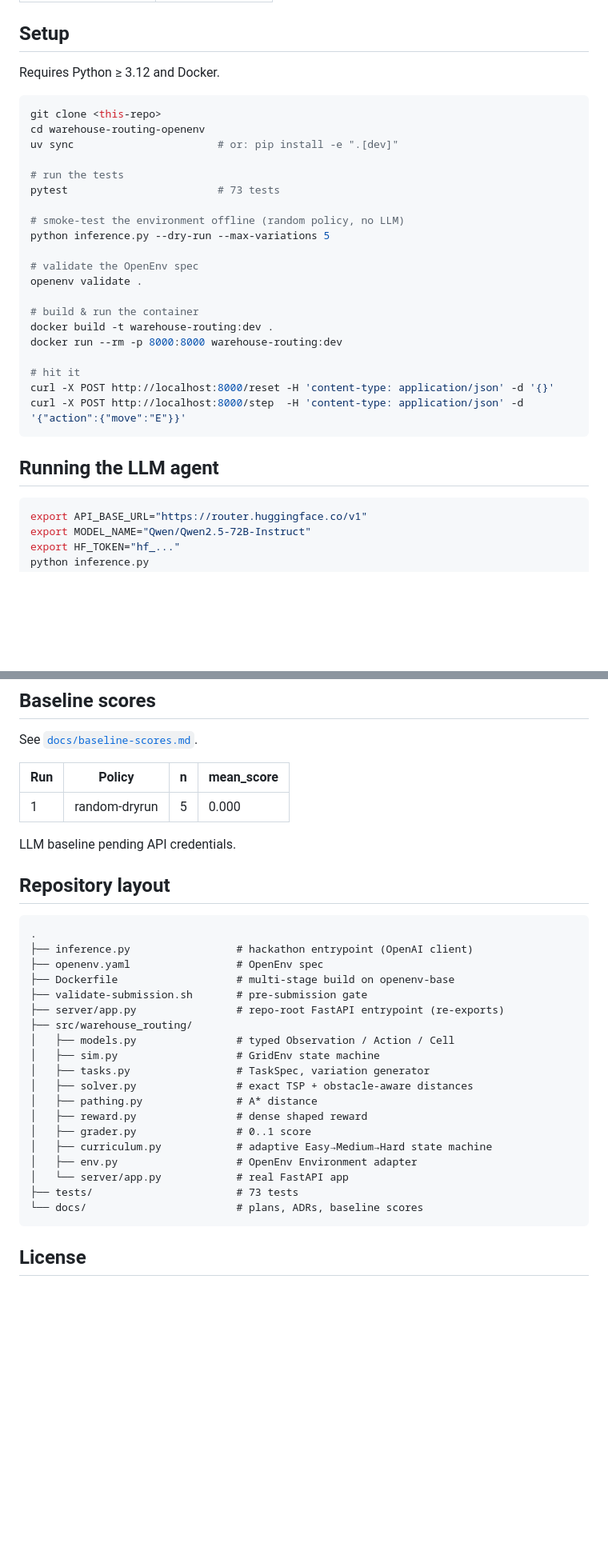
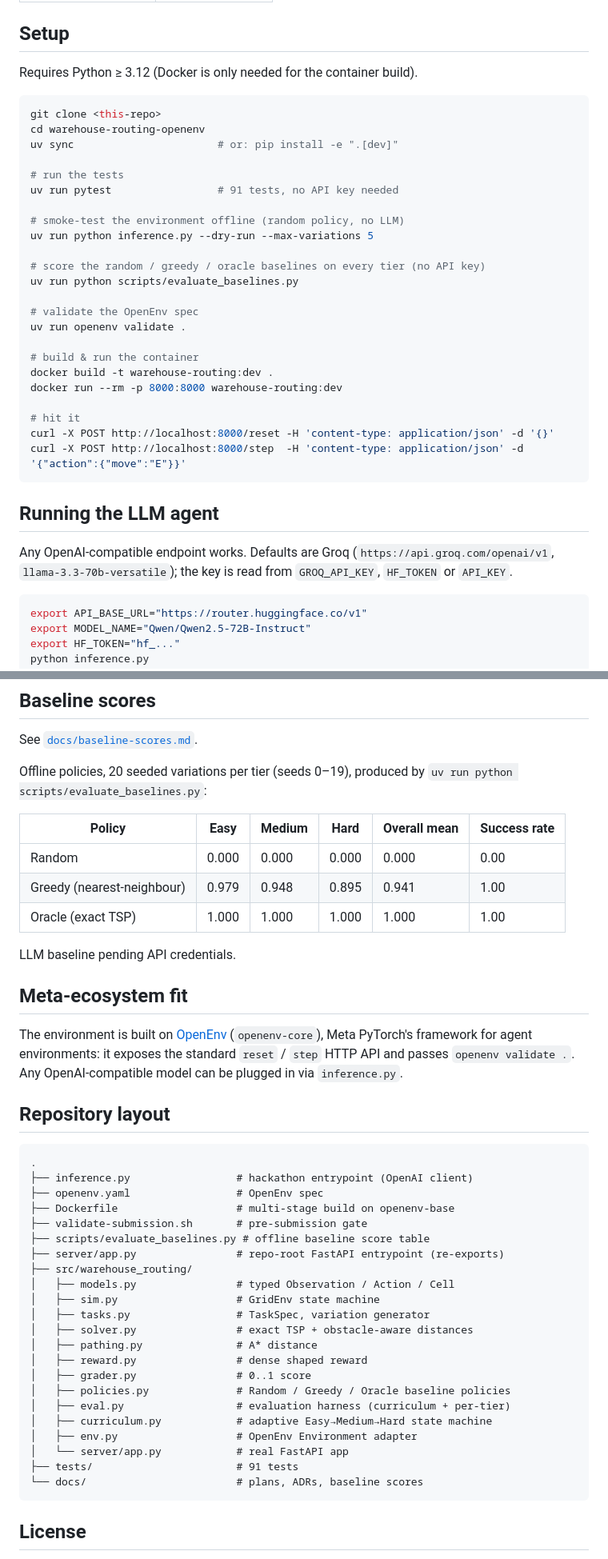
Before and after one commit to mahadevaiahrashmi/play2, a Markdown page: README.md, 2 parts joined by grey strips. Shown at 80% size. GitHub-like rendering; blank space fills up the shorter version.

Commit message:
docs(readme): fix test count, add baseline table, quickstart via uv run, Meta-ecosystem note

````diff
--- a/README.md
+++ b/README.md
@@ -101,7 +101,7 @@ Dense shaped reward on every step:
 
 ## Setup
 
-Requires Python ≥ 3.12 and Docker.
+Requires Python ≥ 3.12 (Docker is only needed for the container build).
 
 ```bash
 git clone <this-repo>
@@ -109,13 +109,16 @@ cd warehouse-routing-openenv
 uv sync                       # or: pip install -e ".[dev]"
 
 # run the tests
-pytest                        # 73 tests
+uv run pytest                 # 91 tests, no API key needed
 
 # smoke-test the environment offline (random policy, no LLM)
-python inference.py --dry-run --max-variations 5
+uv run python inference.py --dry-run --max-variations 5
+
+# score the random / greedy / oracle baselines on every tier (no API key)
+uv run python scripts/evaluate_baselines.py
 
 # validate the OpenEnv spec
-openenv validate .
+uv run openenv validate .
 
 # build & run the container
 docker build -t warehouse-routing:dev .
@@ -127,6 +130,10 @@ curl -X POST http://localhost:8000/step  -H 'content-type: application/json' -d
 ```
 
 ## Running the LLM agent
+
+Any OpenAI-compatible endpoint works. Defaults are Groq
+(`https://api.groq.com/openai/v1`, `llama-3.3-70b-versatile`); the key is read
+from `GROQ_API_KEY`, `HF_TOKEN` or `API_KEY`.
 
 ```bash
 export API_BASE_URL="https://router.huggingface.co/v1"
@@ -162,11 +169,23 @@ Checks:
 
 See [`docs/baseline-scores.md`](docs/baseline-scores.md).
 
-| Run | Policy        | n | mean_score |
-|-----|---------------|---|------------|
-| 1   | random-dryrun | 5 | 0.000      |
+Offline policies, 20 seeded variations per tier (seeds 0–19), produced by
+`uv run python scripts/evaluate_baselines.py`:
+
+| Policy                     | Easy  | Medium | Hard  | Overall mean | Success rate |
+|----------------------------|-------|--------|-------|--------------|--------------|
+| Random                     | 0.000 | 0.000  | 0.000 | 0.000        | 0.00         |
+| Greedy (nearest-neighbour) | 0.979 | 0.948  | 0.895 | 0.941        | 1.00         |
+| Oracle (exact TSP)         | 1.000 | 1.000  | 1.000 | 1.000        | 1.00         |
 
 LLM baseline pending API credentials.
+
+## Meta-ecosystem fit
+
+The environment is built on [OpenEnv](https://github.com/meta-pytorch/OpenEnv)
+(`openenv-core`), Meta PyTorch's framework for agent environments: it exposes the
+standard `reset` / `step` HTTP API and passes `openenv validate .`. Any
+OpenAI-compatible model can be plugged in via `inference.py`.
 
 ## Repository layout
 
@@ -176,6 +195,7 @@ LLM baseline pending API credentials.
 ├── openenv.yaml                 # OpenEnv spec
 ├── Dockerfile                   # multi-stage build on openenv-base
 ├── validate-submission.sh       # pre-submission gate
+├── scripts/evaluate_baselines.py # offline baseline score table
 ├── server/app.py                # repo-root FastAPI entrypoint (re-exports)
 ├── src/warehouse_routing/
 │   ├── models.py                # typed Observation / Action / Cell
@@ -185,10 +205,12 @@ LLM baseline pending API credentials.
 │   ├── pathing.py               # A* distance
 │   ├── reward.py                # dense shaped reward
 │   ├── grader.py                # 0..1 score
+│   ├── policies.py              # Random / Greedy / Oracle baseline policies
+│   ├── eval.py                  # evaluation harness (curriculum + per-tier)
 │   ├── curriculum.py            # adaptive Easy→Medium→Hard state machine
 │   ├── env.py                   # OpenEnv Environment adapter
 │   └── server/app.py            # real FastAPI app
-├── tests/                       # 73 tests
+├── tests/                       # 91 tests
 └── docs/                        # plans, ADRs, baseline scores
 ```
 
````
